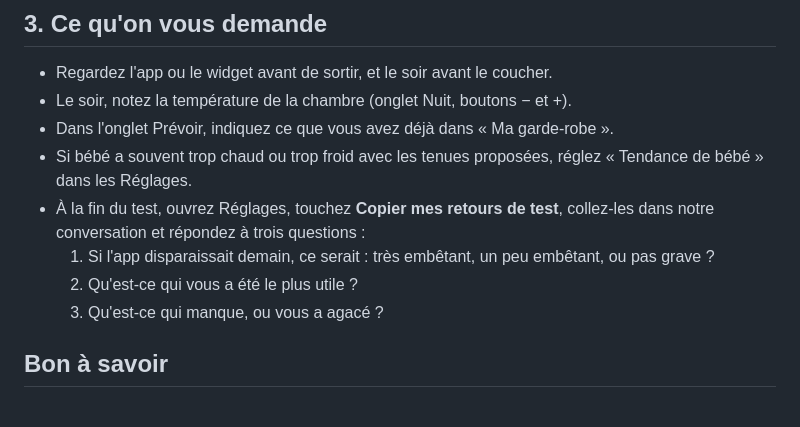
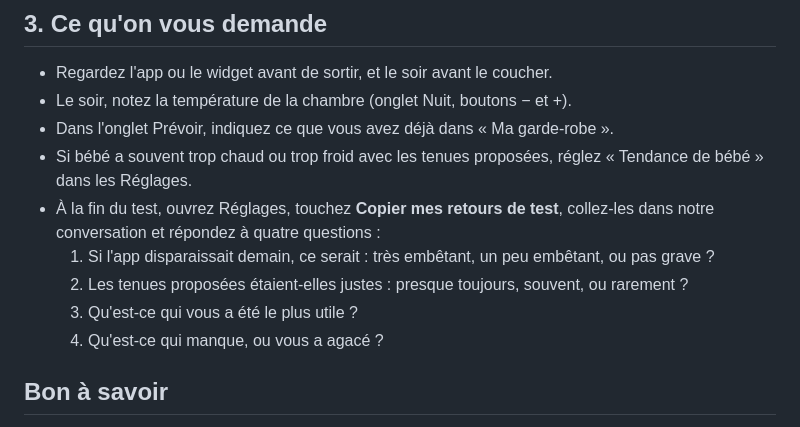
Before and after one commit to BrunoCambianica/baby, a Markdown page: TESTER.md, the part around the change. GitHub-like rendering.

Commit message:
Guide de test : question sur la justesse des tenues
Sans retour après chaque sortie dans l'app, la justesse des tenues se
mesure par une question posée en fin de test.

Co-Authored-By: Claude Opus 5.5 <noreply@anthropic.com>

```diff
--- a/TESTER.md
+++ b/TESTER.md
@@ -44,10 +44,11 @@ Toucher le widget ouvre son app : température de la chambre, et proposition de
 - Le soir, notez la température de la chambre (onglet Nuit, boutons − et +).
 - Dans l'onglet Prévoir, indiquez ce que vous avez déjà dans « Ma garde-robe ».
 - Si bébé a souvent trop chaud ou trop froid avec les tenues proposées, réglez « Tendance de bébé » dans les Réglages.
-- À la fin du test, ouvrez Réglages, touchez **Copier mes retours de test**, collez-les dans notre conversation et répondez à trois questions :
+- À la fin du test, ouvrez Réglages, touchez **Copier mes retours de test**, collez-les dans notre conversation et répondez à quatre questions :
   1. Si l'app disparaissait demain, ce serait : très embêtant, un peu embêtant, ou pas grave ?
-  2. Qu'est-ce qui vous a été le plus utile ?
-  3. Qu'est-ce qui manque, ou vous a agacé ?
+  2. Les tenues proposées étaient-elles justes : presque toujours, souvent, ou rarement ?
+  3. Qu'est-ce qui vous a été le plus utile ?
+  4. Qu'est-ce qui manque, ou vous a agacé ?
 
 ## Bon à savoir
 
```
